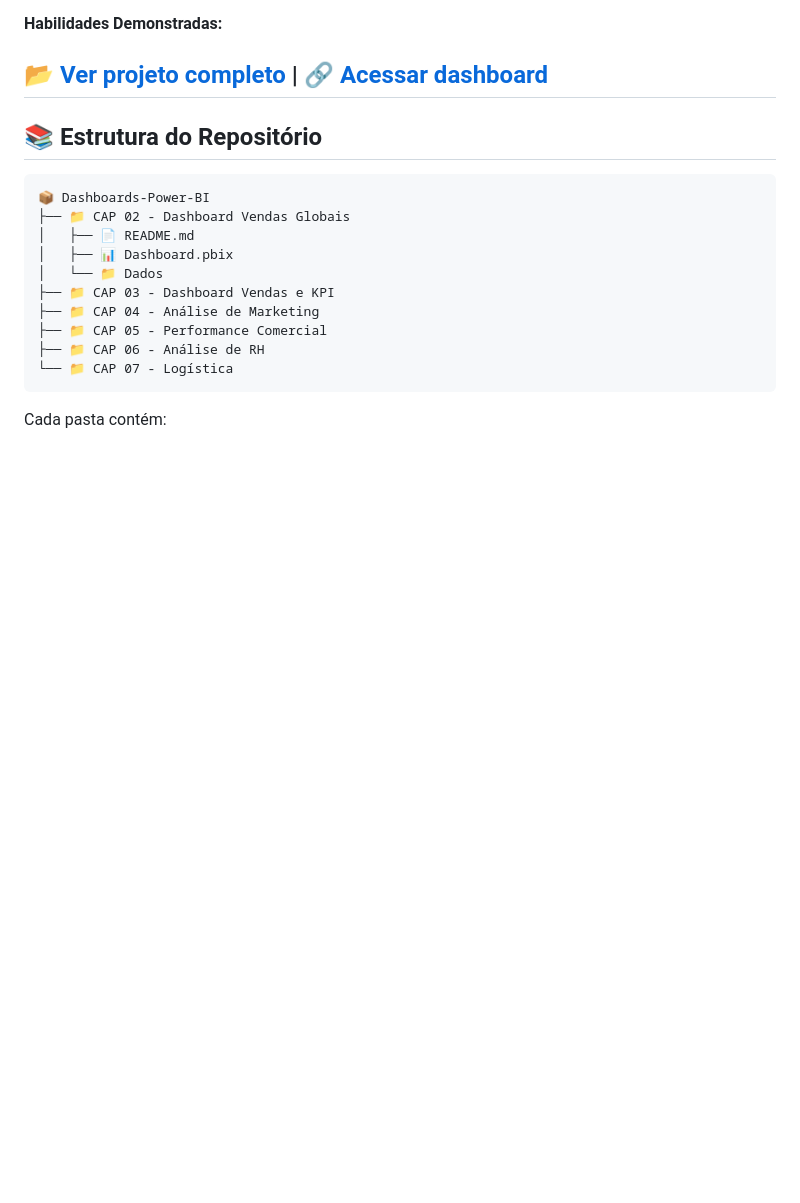
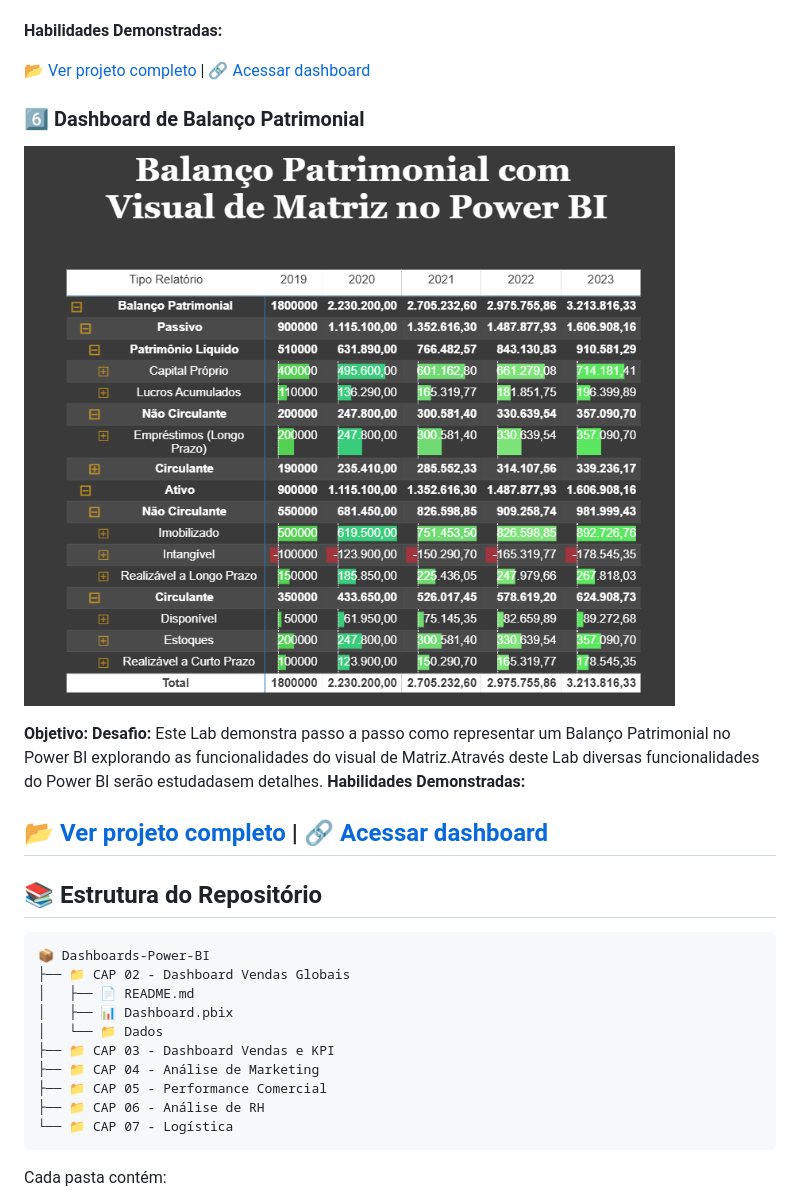
Before and after one commit to DebbieMatt/Reposit-rio-Estudo-Power-BI-, a Markdown page: README.md, the part around the change. Rendered like a GitHub page; blank space fills up the shorter version.

```diff
--- a/README.md
+++ b/README.md
@@ -143,6 +143,18 @@ Neste Mini-Projeto vamos explorarmais algumas funcionalidades do Power BI, agora
 **Habilidades Demonstradas:**
 
 [📂 Ver projeto completo](https://github.com/DebbieMatt/Reposit-rio-Estudo-Power-BI-/tree/08fc1d88854682391302f959311d1fbf7c859569/CAP%2008) | [🔗 Acessar dashboard](https://github.com/DebbieMatt/Reposit-rio-Estudo-Power-BI-/blob/08fc1d88854682391302f959311d1fbf7c859569/CAP%2008/PROJ%2005.pbix)
+
+### 6️⃣ Dashboard de Balanço Patrimonial
+
+
+![Dashboard de logistica](https://github.com/DebbieMatt/Reposit-rio-Estudo-Power-BI-/blob/898e28c6c5adc9707b2dfae7f9ab67fe53c5ca9c/CAP%2009/balanco.png)
+
+**Objetivo:**
+**Desafio:**
+Este Lab demonstra passo a passo como representar um Balanço Patrimonial no Power BI explorando as funcionalidades do visual de Matriz.Através deste Lab diversas funcionalidades do Power BI serão estudadasem detalhes.
+**Habilidades Demonstradas:**
+
+[📂 Ver projeto completo](https://github.com/DebbieMatt/Reposit-rio-Estudo-Power-BI-/tree/898e28c6c5adc9707b2dfae7f9ab67fe53c5ca9c/CAP%2009) | [🔗 Acessar dashboard](https://github.com/DebbieMatt/Reposit-rio-Estudo-Power-BI-/blob/898e28c6c5adc9707b2dfae7f9ab67fe53c5ca9c/CAP%2009/PROJ%206.pbix)
 ---
 
 ## 📚 Estrutura do Repositório
```
